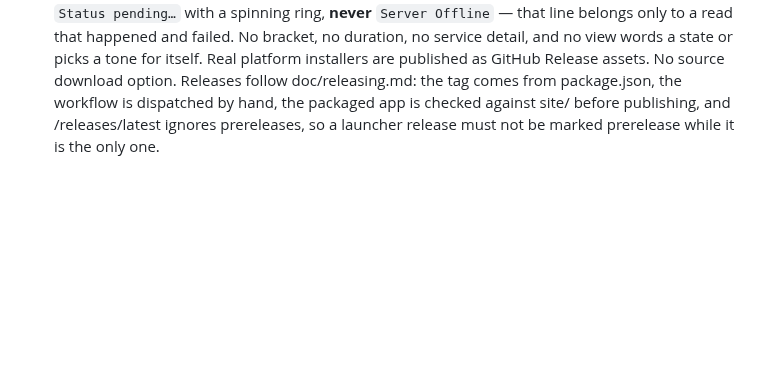
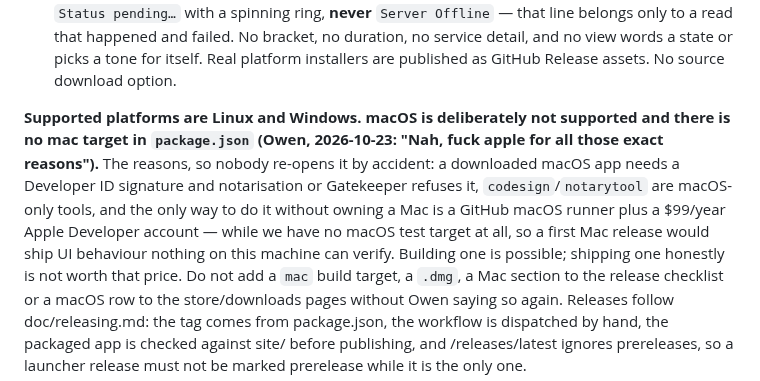
Before and after one commit to Easter-Co-SMP/easter-co-smp.github.io, a Markdown page: AGENTS.md, the part around the change. Drawn GitHub-style; blank space fills up the shorter version.

Commit message:
macOS is not a platform we ship, and here is why

```diff
--- a/AGENTS.md
+++ b/AGENTS.md
@@ -106,6 +106,16 @@ contract between the main process and the shared UI; change it before changing e
   Offline` — that line belongs only to a read that happened and failed. No bracket, no
   duration, no service detail, and no view words a state or picks a tone for itself.
 Real platform installers are published as GitHub Release assets. No source download option.
+
+**Supported platforms are Linux and Windows. macOS is deliberately not supported and there is no
+mac target in `package.json` (Owen, 2026-10-23: "Nah, fuck apple for all those exact reasons").**
+The reasons, so nobody re-opens it by accident: a downloaded macOS app needs a Developer ID
+signature and notarisation or Gatekeeper refuses it, `codesign`/`notarytool` are macOS-only tools,
+and the only way to do it without owning a Mac is a GitHub macOS runner plus a $99/year Apple
+Developer account — while we have no macOS test target at all, so a first Mac release would ship UI
+behaviour nothing on this machine can verify. Building one is possible; shipping one honestly is
+not worth that price. Do not add a `mac` build target, a `.dmg`, a Mac section to the release
+checklist or a macOS row to the store/downloads pages without Owen saying so again.
 Releases follow doc/releasing.md: the tag comes from package.json, the workflow is dispatched by
 hand, the packaged app is checked against site/ before publishing, and /releases/latest ignores
 prereleases, so a launcher release must not be marked prerelease while it is the only one.
```
